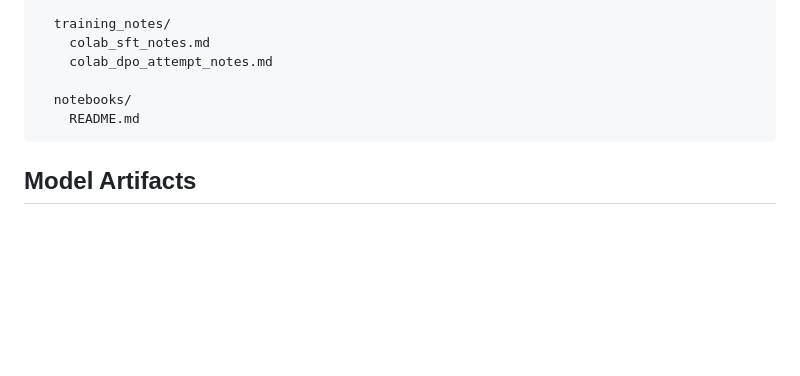
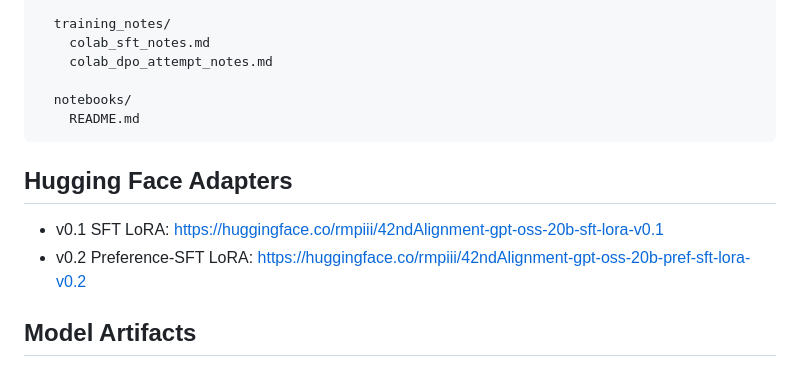
Before and after one commit to raulmiguelparasiii/42ndAlignment, a Markdown page: README.md, the part around the change. Drawn GitHub-style; blank space fills up the shorter version.

````diff
--- a/README.md
+++ b/README.md
@@ -122,6 +122,11 @@ avoid false certainty, hallucination, strawman reasoning, and self-sealing logic
     README.md
 ```
 
+## Hugging Face Adapters
+
+- v0.1 SFT LoRA: https://huggingface.co/rmpiii/42ndAlignment-gpt-oss-20b-sft-lora-v0.1
+- v0.2 Preference-SFT LoRA: https://huggingface.co/rmpiii/42ndAlignment-gpt-oss-20b-pref-sft-lora-v0.2
+
 ## Model Artifacts
 
 ### v0.1 SFT Adapter
````
